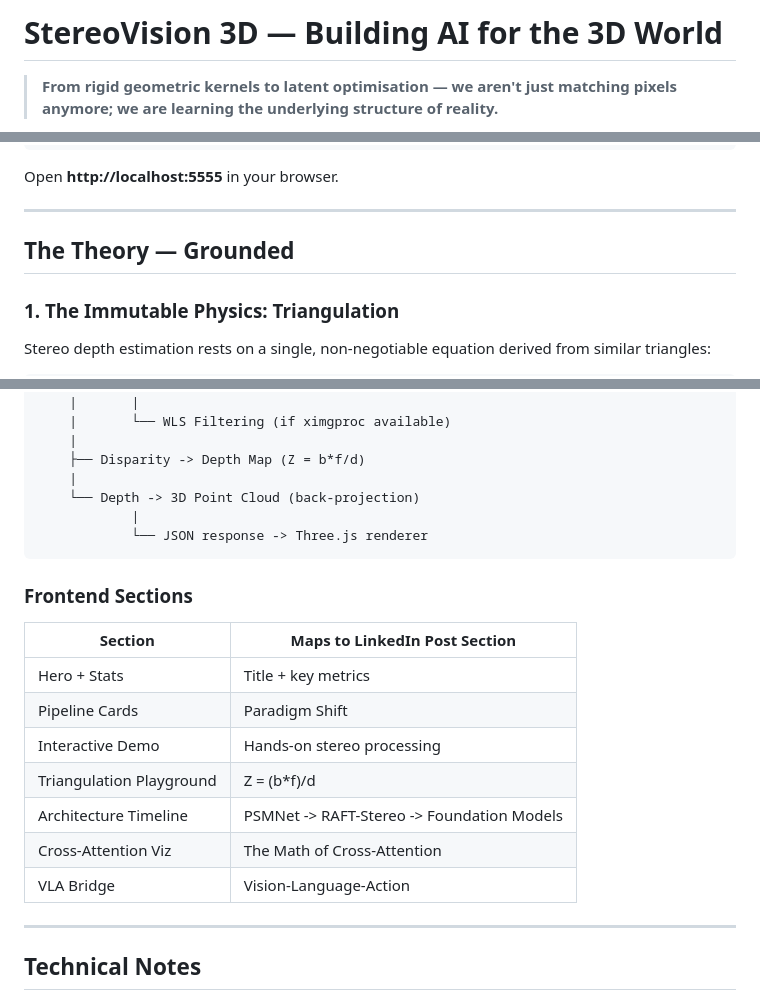
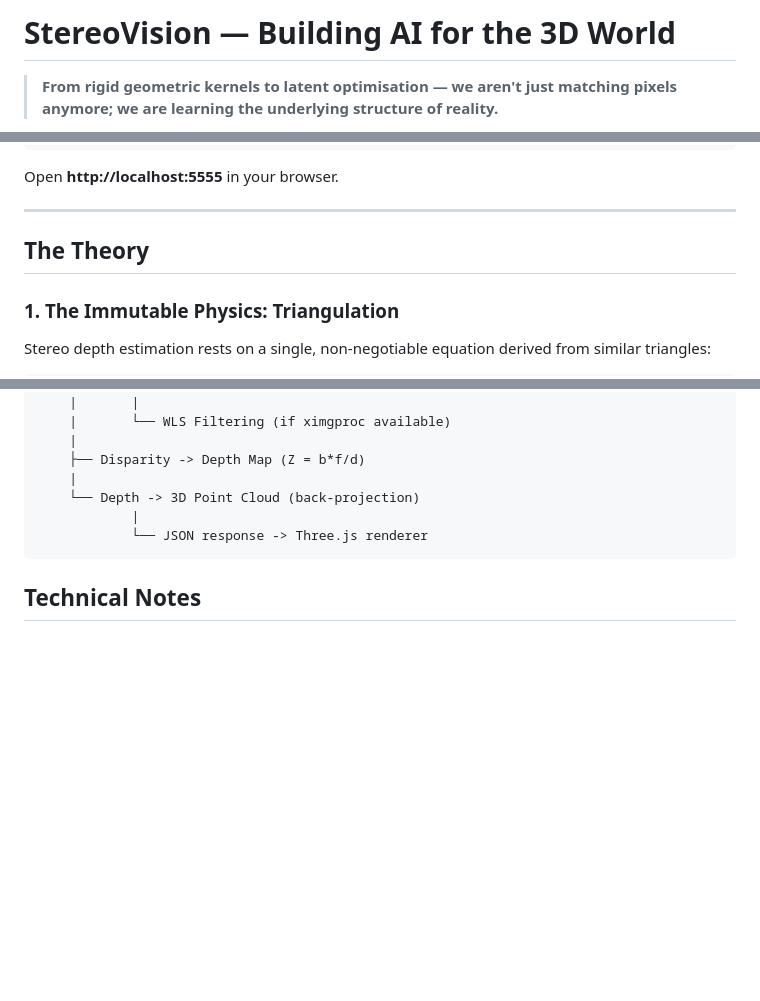
Before and after one commit to sanjeevranjaniitb/stereo-vision, a Markdown page: README.md, 3 parts joined by grey strips. Rendered like a GitHub page; blank space fills up the shorter version.

Commit message:
Complete project Setup

````diff
--- a/README.md
+++ b/README.md
@@ -1,4 +1,4 @@
-# StereoVision 3D — Building AI for the 3D World
+# StereoVision — Building AI for the 3D World
 
 > **From rigid geometric kernels to latent optimisation — we aren't just matching pixels anymore; we are learning the underlying structure of reality.**
 
@@ -29,7 +29,7 @@ Open **http://localhost:5555** in your browser.
 
 ---
 
-## The Theory — Grounded
+## The Theory
 
 ### 1. The Immutable Physics: Triangulation
 
@@ -225,20 +225,6 @@ Input Image
             └── JSON response -> Three.js renderer
 ```
 
-### Frontend Sections
-
-| Section | Maps to LinkedIn Post Section |
-|---------|-------------------------------|
-| Hero + Stats | Title + key metrics |
-| Pipeline Cards | Paradigm Shift |
-| Interactive Demo | Hands-on stereo processing |
-| Triangulation Playground | Z = (b*f)/d |
-| Architecture Timeline | PSMNet -> RAFT-Stereo -> Foundation Models |
-| Cross-Attention Viz | The Math of Cross-Attention |
-| VLA Bridge | Vision-Language-Action |
-
----
-
 ## Technical Notes
 
 - **Stereo simulation:** Since we take a single image as input, we simulate a stereo pair by horizontally shifting the image. This is a simplification — real stereo uses two physically separated cameras. The disparity map will reflect the synthetic shift, but the pipeline (SGBM -> depth -> point cloud) is identical to real stereo.
````
